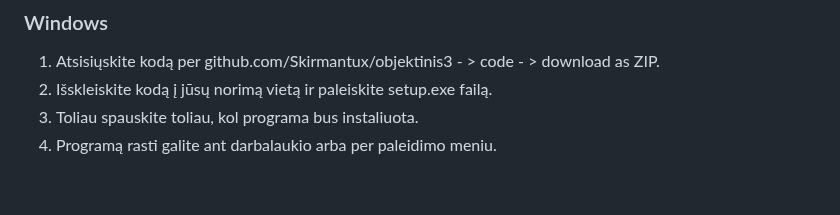
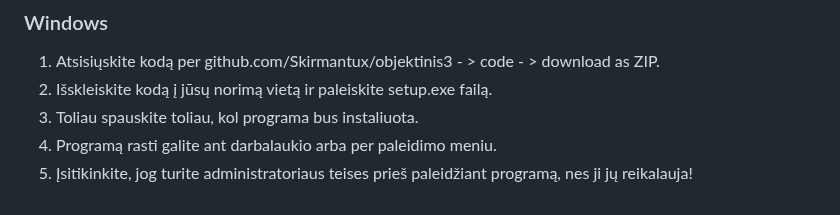
Before and after one commit to Skirmantux/objektinis3, a Markdown page: README.md, the part around the change. Drawn GitHub-style.

```diff
--- a/README.md
+++ b/README.md
@@ -172,3 +172,4 @@ Skaidymas
 2. Išskleiskite kodą į jūsų norimą vietą ir paleiskite setup.exe failą.
 3. Toliau spauskite toliau, kol programa bus instaliuota.
 4. Programą rasti galite ant darbalaukio arba per paleidimo meniu.
+5. Įsitikinkite, jog turite administratoriaus teises prieš paleidžiant programą, nes ji jų reikalauja!
```
